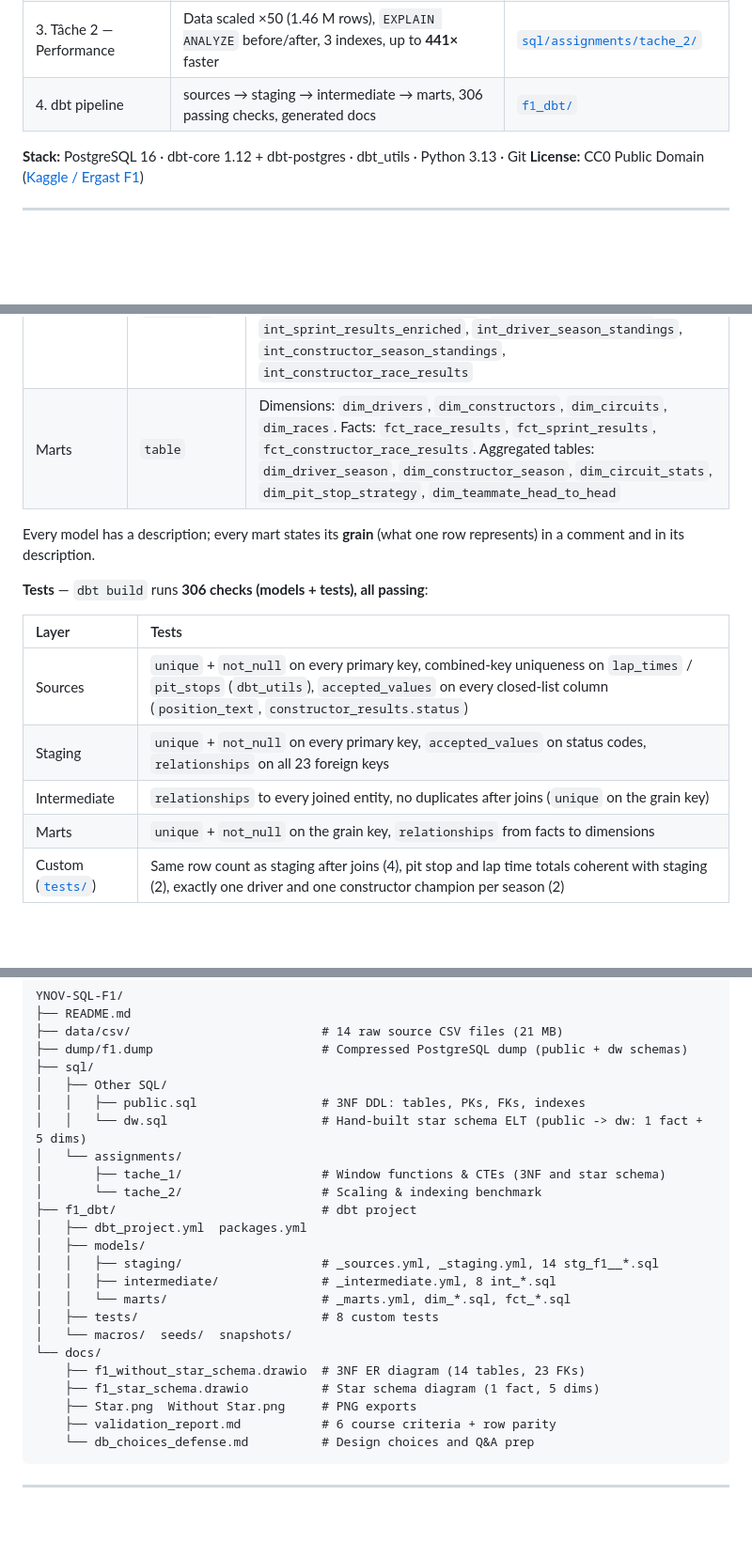
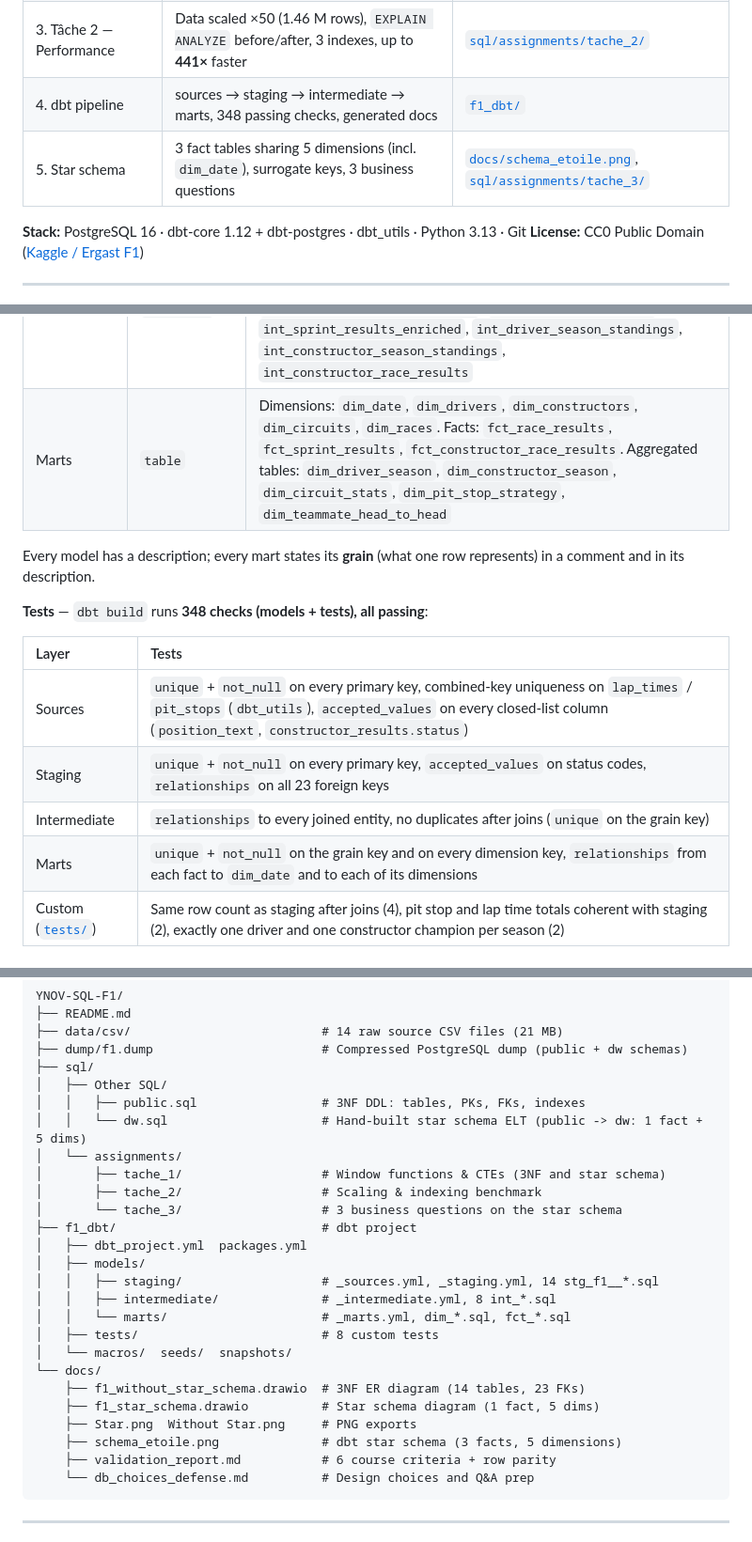
Before and after one commit to ganpat-patel-012/YNOV-SQL-F1, a Markdown page: README.md, 3 parts joined by grey strips. Shown at 94% size. Drawn GitHub-style; blank space fills up the shorter version.

````diff
--- a/README.md
+++ b/README.md
@@ -7,7 +7,8 @@ End-to-end SQL & data engineering project built on the **Formula 1 World Champio
 | 1. Relational database | 14 normalized tables (3NF), 23 foreign keys, 701,433 rows, hand-built star schema | [`sql/Other SQL/`](sql/Other%20SQL/), [`dump/`](dump/), [`docs/`](docs/) |
 | 2. Tâche 1 — Advanced SQL | 6 business questions with window functions, recursive CTE, chained CTEs, on both models | [`sql/assignments/tache_1/`](sql/assignments/tache_1/) |
 | 3. Tâche 2 — Performance | Data scaled ×50 (1.46 M rows), `EXPLAIN ANALYZE` before/after, 3 indexes, up to **441×** faster | [`sql/assignments/tache_2/`](sql/assignments/tache_2/) |
-| 4. dbt pipeline | sources → staging → intermediate → marts, 306 passing checks, generated docs | [`f1_dbt/`](f1_dbt/) |
+| 4. dbt pipeline | sources → staging → intermediate → marts, 348 passing checks, generated docs | [`f1_dbt/`](f1_dbt/) |
+| 5. Star schema | 3 fact tables sharing 5 dimensions (incl. `dim_date`), surrogate keys, 3 business questions | [`docs/schema_etoile.png`](docs/schema_etoile.png), [`sql/assignments/tache_3/`](sql/assignments/tache_3/) |
 
 **Stack:** PostgreSQL 16 · dbt-core 1.12 + dbt-postgres · dbt_utils · Python 3.13 · Git
 **License:** CC0 Public Domain ([Kaggle / Ergast F1](https://www.kaggle.com/datasets/rohanrao/formula-1-world-championship-1950-2020))
@@ -98,16 +99,16 @@ sources (public.*)  ->  staging (stg_)  ->  intermediate (int_)   ->  marts (dim
 | Sources | — | [`_sources.yml`](f1_dbt/models/staging/_sources.yml) declares the 14 `public` tables as source `f1` |
 | Staging | `view` | 14 `stg_f1__<table>` models: renaming (`date` → `date_race`, `grid` → `grid_position`…), casting (points → numeric, coordinates → `numeric(9,6)`), cleaning (trim, upper), `position_text` split into a `classification_status` code. No joins, no aggregations. |
 | Intermediate | `ephemeral` | `int_race_results_enriched` (results + races + pit stops + lap times, with positions gained, winner, podium, not classified, scored points, laps led), `int_pit_stops_per_driver_race`, `int_lap_times_per_driver_race`, `int_qualifying_vs_race`, `int_sprint_results_enriched`, `int_driver_season_standings`, `int_constructor_season_standings`, `int_constructor_race_results` |
-| Marts | `table` | Dimensions: `dim_drivers`, `dim_constructors`, `dim_circuits`, `dim_races`. Facts: `fct_race_results`, `fct_sprint_results`, `fct_constructor_race_results`. Aggregated tables: `dim_driver_season`, `dim_constructor_season`, `dim_circuit_stats`, `dim_pit_stop_strategy`, `dim_teammate_head_to_head` |
+| Marts | `table` | Dimensions: `dim_date`, `dim_drivers`, `dim_constructors`, `dim_circuits`, `dim_races`. Facts: `fct_race_results`, `fct_sprint_results`, `fct_constructor_race_results`. Aggregated tables: `dim_driver_season`, `dim_constructor_season`, `dim_circuit_stats`, `dim_pit_stop_strategy`, `dim_teammate_head_to_head` |
 
 Every model has a description; every mart states its **grain** (what one row represents) in a comment and in its description.
 
-**Tests** — `dbt build` runs **306 checks (models + tests), all passing**:
+**Tests** — `dbt build` runs **348 checks (models + tests), all passing**:
 
 | Layer | Tests |
 | :--- | :--- |
 | Sources | `unique` + `not_null` on every primary key, combined-key uniqueness on `lap_times` / `pit_stops` (`dbt_utils`), `accepted_values` on every closed-list column (`position_text`, `constructor_results.status`) |
 | Staging | `unique` + `not_null` on every primary key, `accepted_values` on status codes, `relationships` on all 23 foreign keys |
 | Intermediate | `relationships` to every joined entity, no duplicates after joins (`unique` on the grain key) |
-| Marts | `unique` + `not_null` on the grain key, `relationships` from facts to dimensions |
+| Marts | `unique` + `not_null` on the grain key and on every dimension key, `relationships` from each fact to `dim_date` and to each of its dimensions |
 | Custom ([`tests/`](f1_dbt/tests/)) | Same row count as staging after joins (4), pit stop and lap time totals coherent with staging (2), exactly one driver and one constructor champion per season (2) |
@@ -170,7 +191,8 @@ YNOV-SQL-F1/
 │   │   └── dw.sql                     # Hand-built star schema ELT (public -> dw: 1 fact + 5 dims)
 │   └── assignments/
 │       ├── tache_1/                   # Window functions & CTEs (3NF and star schema)
-│       └── tache_2/                   # Scaling & indexing benchmark
+│       ├── tache_2/                   # Scaling & indexing benchmark
+│       └── tache_3/                   # 3 business questions on the star schema
 ├── f1_dbt/                            # dbt project
 │   ├── dbt_project.yml  packages.yml
 │   ├── models/
@@ -183,6 +205,7 @@ YNOV-SQL-F1/
     ├── f1_without_star_schema.drawio  # 3NF ER diagram (14 tables, 23 FKs)
     ├── f1_star_schema.drawio          # Star schema diagram (1 fact, 5 dims)
     ├── Star.png  Without Star.png     # PNG exports
+    ├── schema_etoile.png              # dbt star schema (3 facts, 5 dimensions)
     ├── validation_report.md           # 6 course criteria + row parity
     └── db_choices_defense.md          # Design choices and Q&A prep
 ```
````
Also changed, not shown: other parts of README.md (+20 -0 lines), docs/schema_etoile.png (added), 10 other files.
